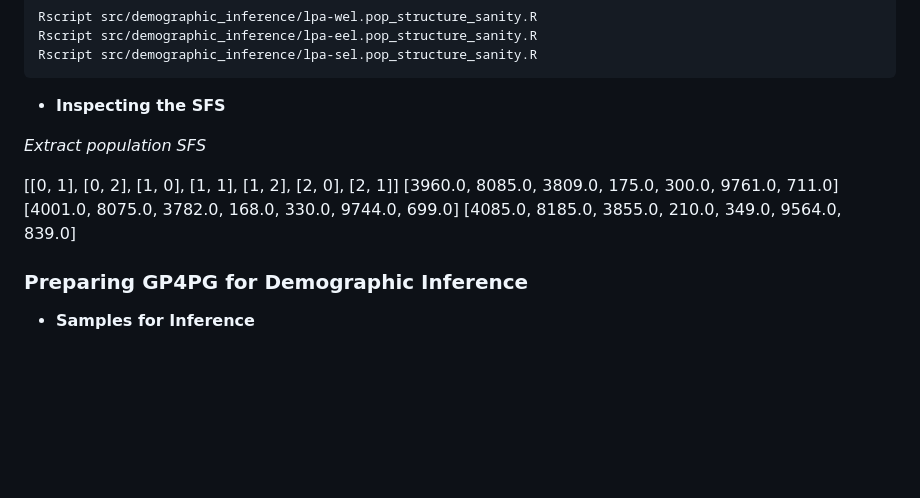
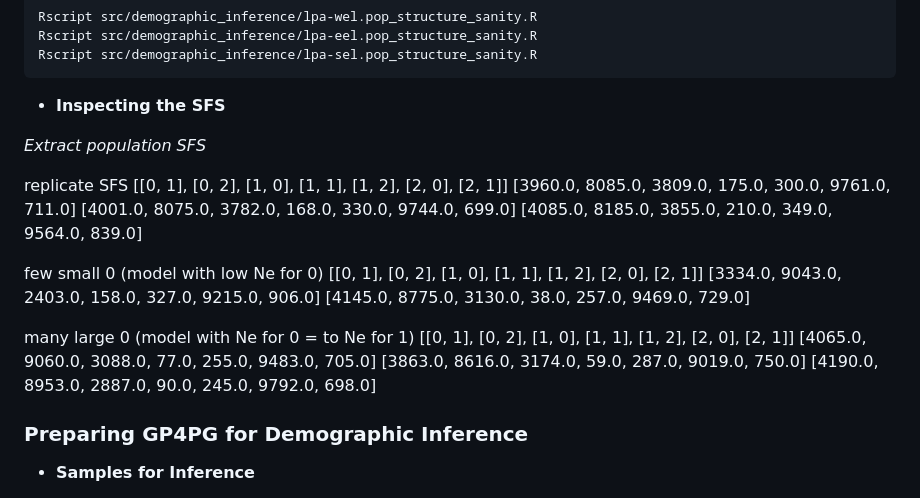
Before and after one commit to Enricobazzi/Lynxtrogression, a Markdown page: README.md, the part around the change printed below. Rendered like a GitHub page; blank space fills up the shorter version.

```diff
--- a/README.md
+++ b/README.md
@@ -437,10 +437,22 @@ Rscript src/demographic_inference/lpa-sel.pop_structure_sanity.R
 
 *Extract population SFS*
 
+replicate SFS
 [[0, 1], [0, 2], [1, 0], [1, 1], [1, 2], [2, 0], [2, 1]]
 [3960.0, 8085.0, 3809.0, 175.0, 300.0, 9761.0, 711.0]
 [4001.0, 8075.0, 3782.0, 168.0, 330.0, 9744.0, 699.0]
 [4085.0, 8185.0, 3855.0, 210.0, 349.0, 9564.0, 839.0]
+
+few small 0 (model with low Ne for 0)
+[[0, 1], [0, 2], [1, 0], [1, 1], [1, 2], [2, 0], [2, 1]]
+[3334.0, 9043.0, 2403.0, 158.0, 327.0, 9215.0, 906.0]
+[4145.0, 8775.0, 3130.0, 38.0, 257.0, 9469.0, 729.0]
+
+many large 0 (model with Ne for 0 = to Ne for 1)
+[[0, 1], [0, 2], [1, 0], [1, 1], [1, 2], [2, 0], [2, 1]]
+[4065.0, 9060.0, 3088.0, 77.0, 255.0, 9483.0, 705.0]
+[3863.0, 8616.0, 3174.0, 59.0, 287.0, 9019.0, 750.0]
+[4190.0, 8953.0, 2887.0, 90.0, 245.0, 9792.0, 698.0]
 
 ### Preparing GP4PG for Demographic Inference
 
```
Also changed, not shown: other parts of README.md (+61 -7 lines).
